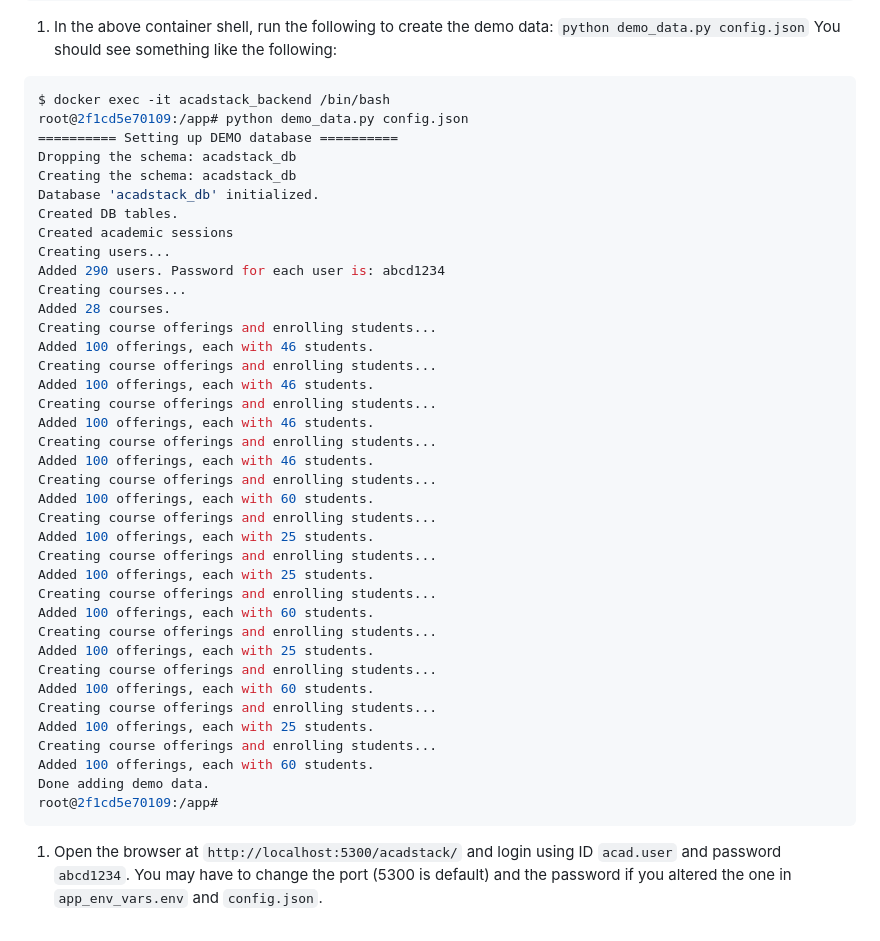
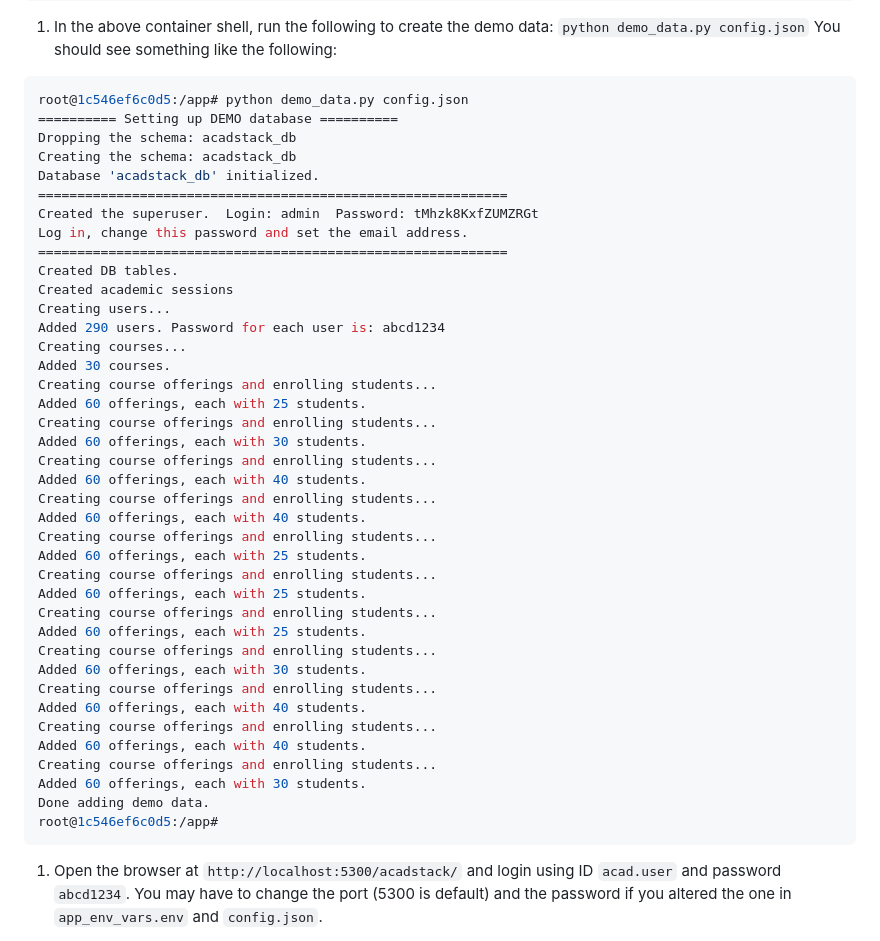
Before and after one commit to acadstack/acadstack, a Markdown page: README.md, the part around the change. Rendered like a GitHub page.

Commit message:
README: refresh demo data output sample
Co-Authored-By: Claude Sonnet 5.5 <noreply@anthropic.com>

````diff
--- a/README.md
+++ b/README.md
@@ -130,44 +130,45 @@ root@2f1cd5e70109:/app#
 1. In the above container shell, run the following to create the demo data:
 `python demo_data.py config.json` You should see something like the following:
 ```bash
-$ docker exec -it acadstack_backend /bin/bash
-root@2f1cd5e70109:/app# python demo_data.py config.json
+root@1c546ef6c0d5:/app# python demo_data.py config.json
 ========== Setting up DEMO database ==========
 Dropping the schema: acadstack_db
 Creating the schema: acadstack_db
 Database 'acadstack_db' initialized.
+============================================================
+Created the superuser.  Login: admin  Password: tMhzk8KxfZUMZRGt
+Log in, change this password and set the email address.
+============================================================
 Created DB tables.
 Created academic sessions
 Creating users...
 Added 290 users. Password for each user is: abcd1234
 Creating courses...
-Added 28 courses.
+Added 30 courses.
 Creating course offerings and enrolling students...
-Added 100 offerings, each with 46 students.
+Added 60 offerings, each with 25 students.
 Creating course offerings and enrolling students...
-Added 100 offerings, each with 46 students.
+Added 60 offerings, each with 30 students.
 Creating course offerings and enrolling students...
-Added 100 offerings, each with 46 students.
+Added 60 offerings, each with 40 students.
 Creating course offerings and enrolling students...
-Added 100 offerings, each with 46 students.
+Added 60 offerings, each with 40 students.
 Creating course offerings and enrolling students...
-Added 100 offerings, each with 60 students.
+Added 60 offerings, each with 25 students.
 Creating course offerings and enrolling students...
-Added 100 offerings, each with 25 students.
+Added 60 offerings, each with 25 students.
 Creating course offerings and enrolling students...
-Added 100 offerings, each with 25 students.
+Added 60 offerings, each with 25 students.
 Creating course offerings and enrolling students...
-Added 100 offerings, each with 60 students.
+Added 60 offerings, each with 30 students.
 Creating course offerings and enrolling students...
-Added 100 offerings, each with 25 students.
+Added 60 offerings, each with 40 students.
 Creating course offerings and enrolling students...
-Added 100 offerings, each with 60 students.
+Added 60 offerings, each with 40 students.
 Creating course offerings and enrolling students...
-Added 100 offerings, each with 25 students.
-Creating course offerings and enrolling students...
-Added 100 offerings, each with 60 students.
+Added 60 offerings, each with 30 students.
 Done adding demo data.
-root@2f1cd5e70109:/app#
+root@1c546ef6c0d5:/app#
 ```
 1. Open the browser at `http://localhost:5300/acadstack/` and login
 using ID `acad.user` and password `abcd1234`.
````
